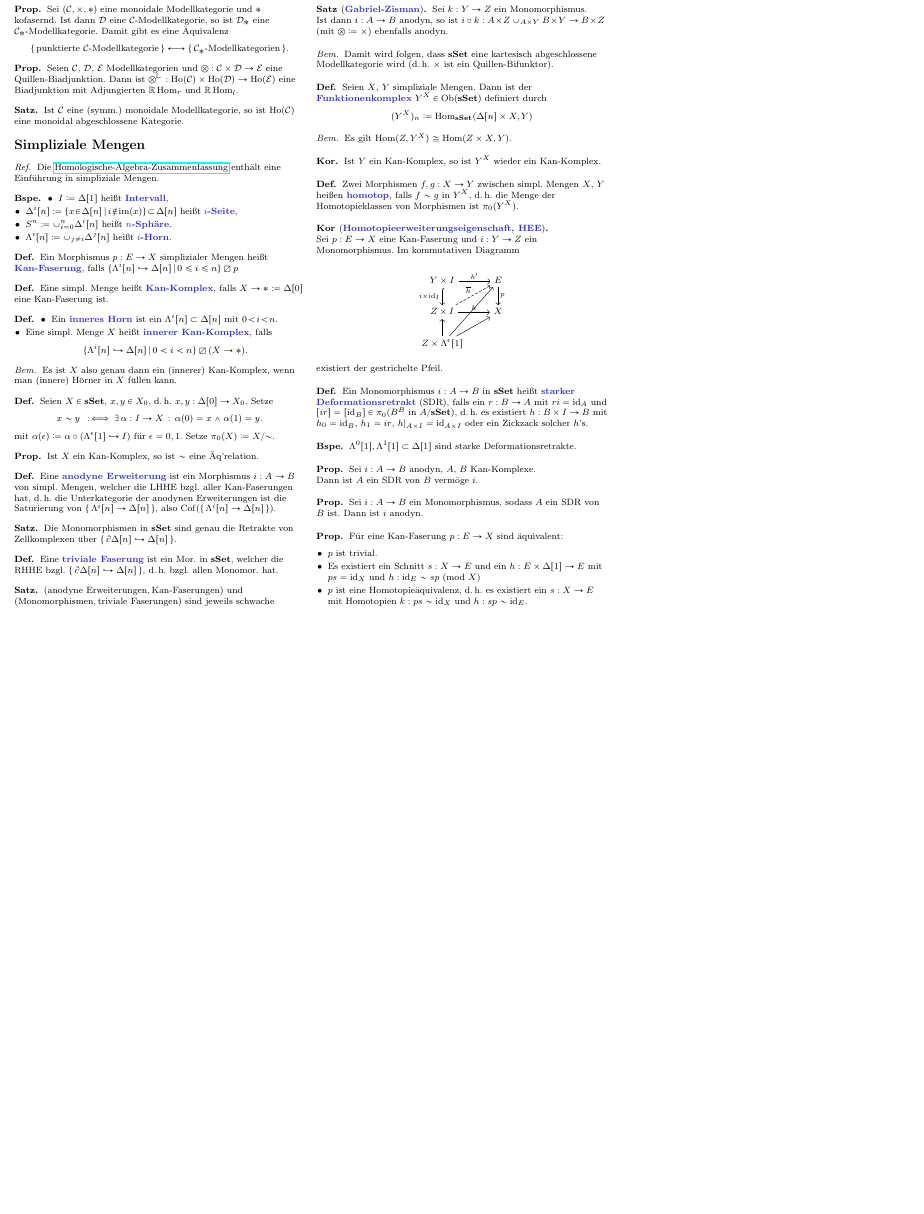
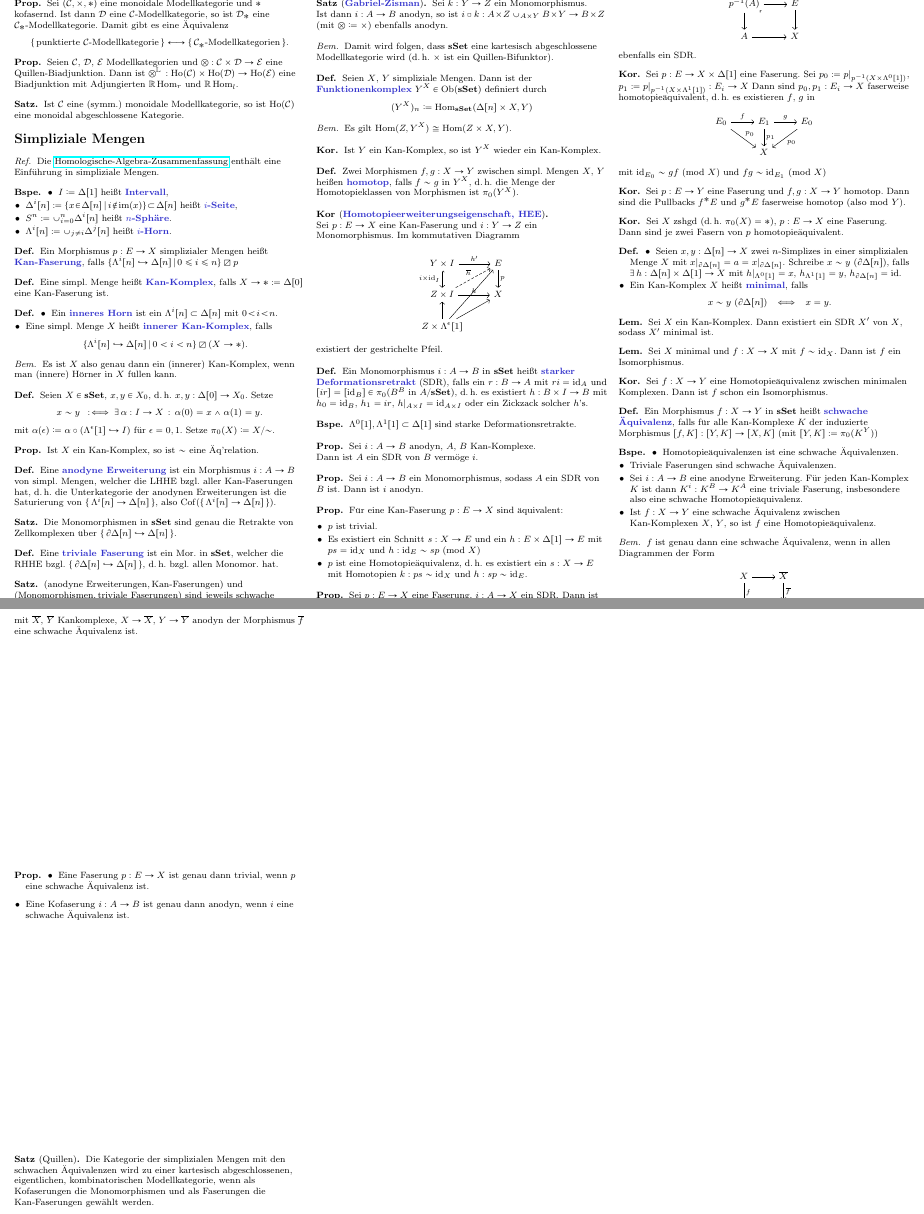
Before and after one commit to timjb/uni-spicker, a LaTeX document (modellkategorien.tex): part of page 7 of 8 before the commit and two parts of pages 7 and 8 of 9 after it, the two joined at a grey line, cut so that both start at the same text, the shorter picture padded with empty space. Compiled offline with pdfLaTeX.

Commit message:
Modellkategorien: Vorlesung 2 vom 24.6.2015 (noch weiter an der Modellstruktur von sSet)

```diff
--- a/modellkategorien.tex
+++ b/modellkategorien.tex
@@ -1582,6 +1582,102 @@
   \end{itemize}
 \end{prop}
 
+\begin{prop}
+  Sei $p : E \to X$ eine Faserung, $i : A \to X$ ein SDR.
+  Dann ist $p^{-1}(A) \to E$ im Diagramm
+  \begin{centertikzcd}
+    p^{-1}(A) \arrow[r] \arrow[d] \arrow[dr, phantom, "\ulcorner", very near start] &
+    E \arrow[d] \\
+    A \arrow[r] &
+    X
+  \end{centertikzcd}
+  ebenfalls ein SDR.
+\end{prop}
+
+\begin{kor}
+  Sei $p : E \to X \times \Delta[1]$ eine Faserung.
+  Sei $p_0 \coloneqq p|_{p^{-1}(X \times \Lambda^0[1])}$, $p_1 \coloneqq p|_{p^{-1}(X \times \Lambda^1[1])} : E_i \to X$
+  Dann sind $p_0, p_1 : E_i \to X$ faserweise homotopieäquivalent, \dh{} es existieren $f$, $g$ in
+  \begin{centertikzcd}
+    E_0 \arrow[r, "f"] \arrow[rd, "p_0"] &
+    E_1 \arrow[r, "g"] \arrow[d, "p_1"] &
+    E_0 \arrow[ld, "p_0"] \\
+    & X
+  \end{centertikzcd}
+  mit $\id_{E_0} \sim gf$ (mod $X$) und $fg \sim \id_{E_1}$ (mod $X$)
+\end{kor}
+
+\begin{kor}
+  Sei $p : E \to Y$ eine Faserung und $f, g : X \to Y$ homotop.
+  Dann sind die Pullbacks $f^* E$ und $g^* E$ faserweise homotop (also mod $Y$).
+\end{kor}
+
+\begin{kor}
+  Sei $X$ zshgd (\dh{} $\pi_0(X) = *$), $p : E \to X$ eine Faserung.
+  Dann sind je zwei Fasern von $p$ homotopieäquivalent.
+\end{kor}
+
+% Minimale Komplexe
+
+\begin{defn}
+  \begin{itemize}
+    \item Seien $x, y : \Delta[n] \to X$ zwei $n$-Simplizes in einer simplizialen Menge $X$ mit $x|_{\partial \Delta[n]} = a = x|_{\partial \Delta[n]}$.
+    Schreibe $x \sim y$ ($\partial \Delta[n]$), falls $\exists \, h : \Delta[n] \times \Delta[1] \to X$ mit $h|_{\Lambda^0[1]} = x$, $h_{\Lambda^1[1]} = y$, $h_{\partial \Delta[n]} = \id$.
+    \item Ein Kan-Komplex $X$ heißt \emph{minimal}, falls
+    \[ x \sim y \text{ ($\partial \Delta[n]$)} \enspace\iff\enspace x = y. \]
+  \end{itemize}
+\end{defn}
+
+\begin{lem}
+  Sei $X$ ein Kan-Komplex. Dann existiert ein SDR $X'$ von $X$, sodass $X'$ minimal ist.
+\end{lem}
+
+\begin{lem}
+  Sei $X$ minimal und $f : X \to X$ mit $f \sim \id_X$. Dann ist $f$ ein Isomorphismus.
+\end{lem}
+
+\begin{kor}
+  Sei $f : X \to Y$ eine Homotopieäquivalenz zwischen minimalen Komplexen.
+  Dann ist $f$ schon ein Isomorphismus.
+\end{kor}
+
+\begin{defn}
+  Ein Morphismus $f : X \to Y$ in $\sSet$ heißt \emph{schwache Äquivalenz}, falls für alle Kan-Komplexe $K$ der induzierte Morphismus $[f, K] : [Y, K] \to [X, K]$ (mit $[Y, K] \coloneqq \pi_0(K^Y)$)
+\end{defn}
+
+\begin{bspe}
+  \begin{itemize}
+    \item Homotopieäquivalenzen ist eine schwache Äquivalenzen.
+    \item Triviale Faserungen sind schwache Äquivalenzen.
+    \item Sei $i : A \to B$ eine anodyne Erweiterung.
+    Für jeden Kan-Komplex $K$ ist dann $K^i : K^B \to K^A$ eine triviale Faserung, insbesondere also eine schwache Homotopieäquivalenz.
+    \item Ist $f : X \to Y$ eine schwache Äquivalenz zwischen Kan-Komplexen $X$, $Y$, so ist $f$ eine Homotopieäquivalenz.
+  \end{itemize}
+\end{bspe}
+
+\begin{bem}
+  $f$ ist genau dann eine schwache Äquivalenz, wenn in allen Diagrammen der Form
+  \begin{centertikzcd}
+    X \arrow[r] \arrow[d, "f"] &
+    \overline{X} \arrow[d, "\overline{f}"] \\
+    Y \arrow[r] &
+    \overline{Y}
+  \end{centertikzcd}
+  mit $\overline{X}$, $\overline{Y}$ Kankomplexe, $X \to \overline{X}$, $Y \to \overline{Y}$ anodyn der Morphismus $\overline{f}$ eine schwache Äquivalenz ist.
+\end{bem}
+
+\begin{prop}
+  \begin{itemize}
+    \item Eine Faserung $p : E \to X$ ist genau dann trivial, wenn $p$ eine schwache Äquivalenz ist.
+    \item Eine Kofaserung $i : A \to B$ ist genau dann anodyn, wenn $i$ eine schwache Äquivalenz ist.
+  \end{itemize}
+\end{prop}
+
+\begin{satz}[Quillen]
+  Die Kategorie der simplizialen Mengen mit den schwachen Äquivalenzen wird zu einer kartesisch abgeschlossenen, eigentlichen, kombinatorischen Modellkategorie, wenn als Kofaserungen die Monomorphismen und als Faserungen die Kan-Faserungen gewählt werden.
+\end{satz}
+
+
 \pagebreak
 
 \input{ordinalzahlen} % Ordinalzahlen-Anhang
```
Also changed, not shown: modellkategorien.pdf.
